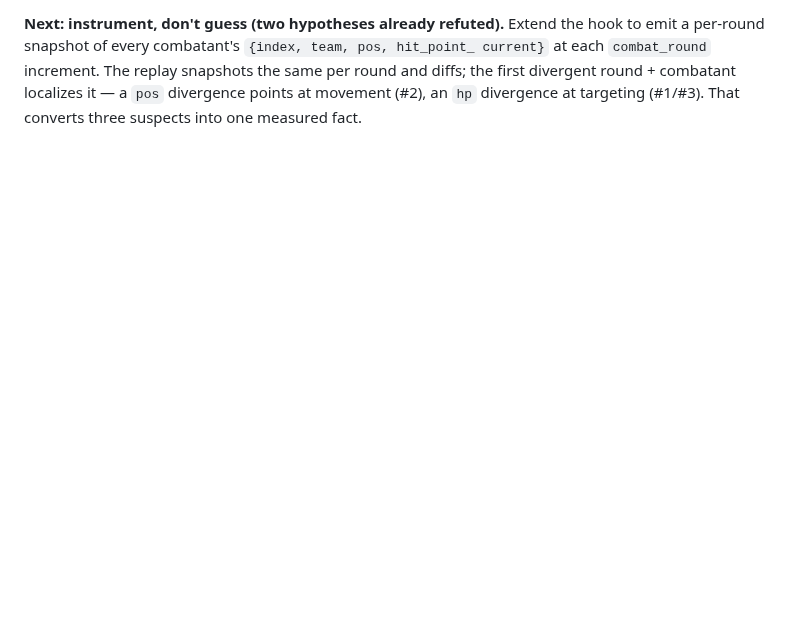
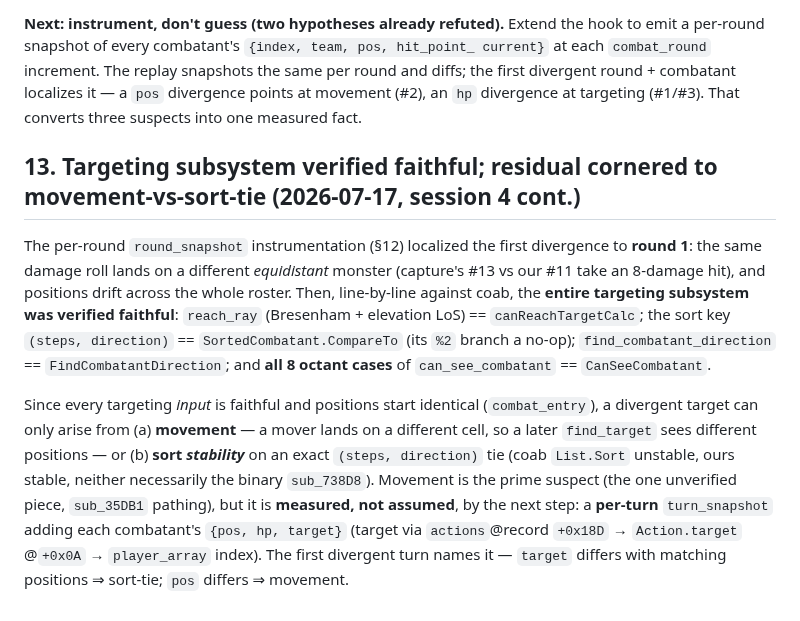
Before and after one commit to bryansh/restrike, a Markdown page: docs/design/h4-entry-state-snapshot.md, the part around the change. GitHub-like rendering; blank space fills up the shorter version.

Commit message:
H4 §13: targeting subsystem verified faithful; residual = movement or sort-tie
Per-round instrumentation localized the first divergence to round 1 (same
damage roll hits a different equidistant monster). Then verified the whole
targeting subsystem faithful line-by-line vs coab: reach_ray (Bresenham +
elevation LoS), the (steps,direction) sort key, find_combatant_direction,
and all 8 can_see_combatant octants. So a divergent target can only be (a)
movement cascade (sub_35DB1 pathing) or (b) sort stability on exact ties.
Next: per-turn turn_snapshot with each combatant's {pos,hp,target} to
measure which -- target-diff-with-matching-pos = sort-tie, pos-diff =
movement.

```diff
--- a/docs/design/h4-entry-state-snapshot.md
+++ b/docs/design/h4-entry-state-snapshot.md
@@ -334,3 +334,25 @@ current}` at each `combat_round` increment. The replay snapshots the same per ro
 and diffs; the first divergent round + combatant localizes it — a `pos` divergence
 points at movement (#2), an `hp` divergence at targeting (#1/#3). That converts
 three suspects into one measured fact.
+
+## 13. Targeting subsystem verified faithful; residual cornered to movement-vs-sort-tie (2026-07-17, session 4 cont.)
+
+The per-round `round_snapshot` instrumentation (§12) localized the first divergence
+to **round 1**: the same damage roll lands on a different *equidistant* monster
+(capture's #13 vs our #11 take an 8-damage hit), and positions drift across the
+whole roster. Then, line-by-line against coab, the **entire targeting subsystem was
+verified faithful**: `reach_ray` (Bresenham + elevation LoS) == `canReachTargetCalc`;
+the sort key `(steps, direction)` == `SortedCombatant.CompareTo` (its `%2` branch a
+no-op); `find_combatant_direction` == `FindCombatantDirection`; and **all 8 octant
+cases** of `can_see_combatant` == `CanSeeCombatant`.
+
+Since every targeting *input* is faithful and positions start identical
+(`combat_entry`), a divergent target can only arise from (a) **movement** — a mover
+lands on a different cell, so a later `find_target` sees different positions — or
+(b) **sort *stability*** on an exact `(steps, direction)` tie (coab `List.Sort`
+unstable, ours stable, neither necessarily the binary `sub_738D8`). Movement is the
+prime suspect (the one unverified piece, `sub_35DB1` pathing), but it is **measured,
+not assumed**, by the next step: a **per-turn** `turn_snapshot` adding each
+combatant's `{pos, hp, target}` (target via `actions`@record `+0x18D` → `Action.target`
+@`+0x0A` → `player_array` index). The first divergent turn names it — `target` differs
+with matching positions ⇒ sort-tie; `pos` differs ⇒ movement.
```
